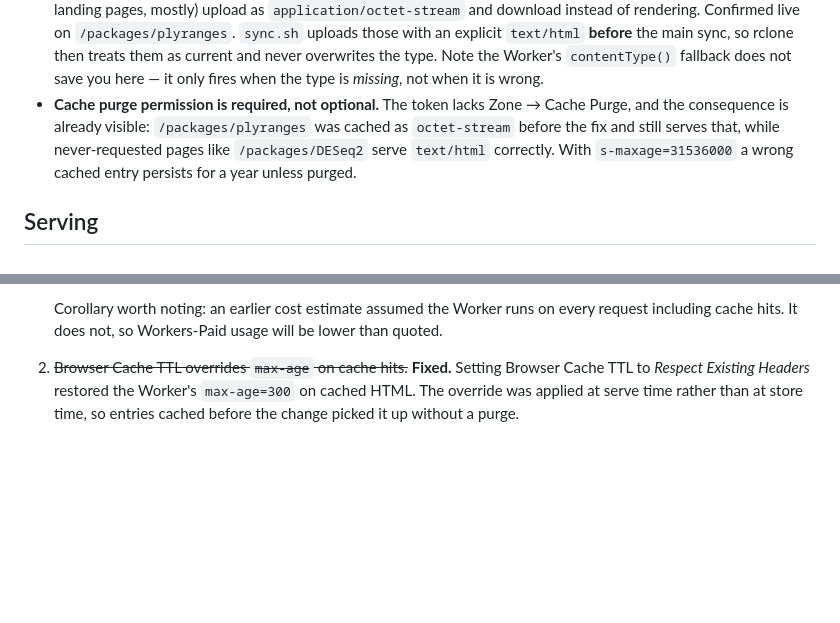
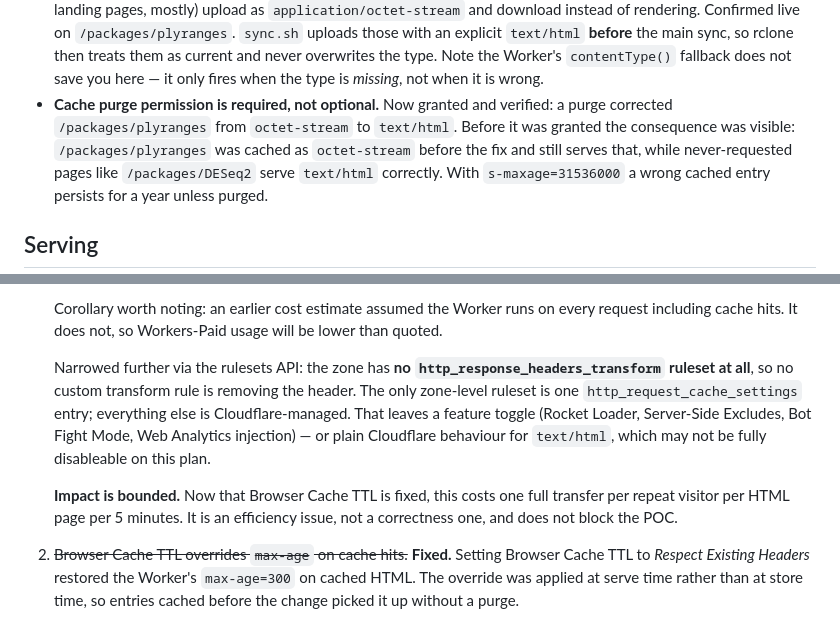
Before and after one commit to seandavi/bioc-infrastructure, a Markdown page: packages/edge/MIGRATION.md, 2 parts joined by grey strips. Drawn GitHub-style; blank space fills up the shorter version.

Commit message:
Rule out transform rules as the ETag culprit; verify purge end to end
The zone has no http_response_headers_transform ruleset, so no custom
rule is stripping the header -- it is a feature toggle or plain
Cloudflare behaviour for text/html. Individual ruleset contents are still
unreadable with the current token, but the listing is enough to exclude
transform rules.

Cache purge is now granted and verified end to end: purging corrected a
page stuck serving octet-stream from before the content-type fix.

Records that the remaining ETag gap is bounded -- one full transfer per
repeat visitor per HTML page per 5 minutes, efficiency not correctness.

```diff
--- a/packages/edge/MIGRATION.md
+++ b/packages/edge/MIGRATION.md
@@ -153,8 +153,9 @@ the byte-identity diff gate.
   the main sync, so rclone then treats them as current and never overwrites the type.
   Note the Worker's `contentType()` fallback does not save you here — it only fires when
   the type is *missing*, not when it is wrong.
-- **Cache purge permission is required, not optional.** The token lacks Zone → Cache
-  Purge, and the consequence is already visible: `/packages/plyranges` was cached as
+- **Cache purge permission is required, not optional.** Now granted and verified: a
+  purge corrected `/packages/plyranges` from `octet-stream` to `text/html`. Before it was
+  granted the consequence was visible: `/packages/plyranges` was cached as
   `octet-stream` before the fix and still serves that, while never-requested pages like
   `/packages/DESeq2` serve `text/html` correctly. With `s-maxage=31536000` a wrong cached
   entry persists for a year unless purged.
@@ -272,6 +273,17 @@ Identical bytes, same bucket, same request. So:
    Corollary worth noting: an earlier cost estimate assumed the Worker runs on every
    request including cache hits. It does not, so Workers-Paid usage will be lower than
    quoted.
+
+   Narrowed further via the rulesets API: the zone has **no
+   `http_response_headers_transform` ruleset at all**, so no custom transform rule is
+   removing the header. The only zone-level ruleset is one `http_request_cache_settings`
+   entry; everything else is Cloudflare-managed. That leaves a feature toggle (Rocket
+   Loader, Server-Side Excludes, Bot Fight Mode, Web Analytics injection) — or plain
+   Cloudflare behaviour for `text/html`, which may not be fully disableable on this plan.
+
+   **Impact is bounded.** Now that Browser Cache TTL is fixed, this costs one full
+   transfer per repeat visitor per HTML page per 5 minutes. It is an efficiency issue,
+   not a correctness one, and does not block the POC.
 
 2. ~~Browser Cache TTL overrides `max-age` on cache hits.~~ **Fixed.** Setting Browser
    Cache TTL to *Respect Existing Headers* restored the Worker's `max-age=300` on cached
```
